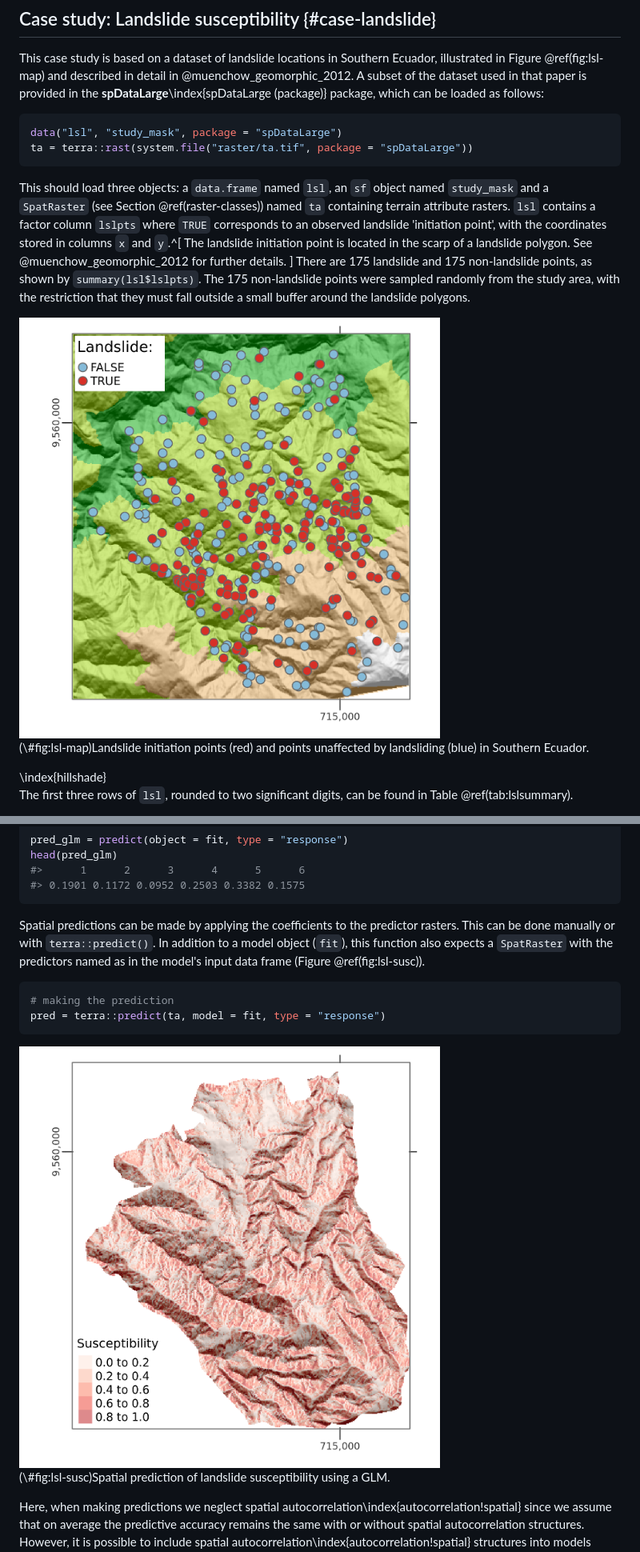
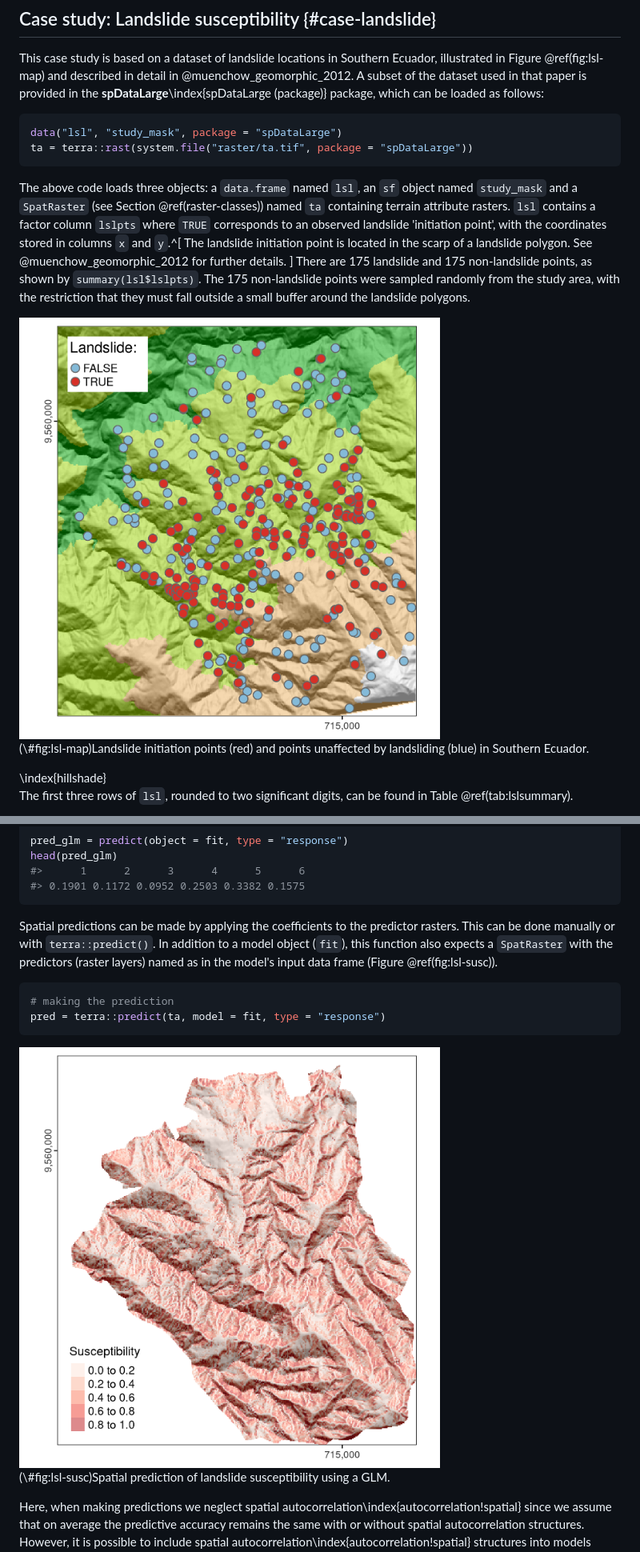
Before and after one commit to geocompx/geocompr, a Markdown page: 12-spatial-cv.md, 2 parts joined by grey strips. Shown: that part at 80% size. GitHub-like rendering; pictures changed too: figures/lsl-map-1.png, figures/lsl-susc-1.png.

````diff
--- a/12-spatial-cv.md
+++ b/12-spatial-cv.md
@@ -81,7 +81,7 @@ data("lsl", "study_mask", package = "spDataLarge")
 ta = terra::rast(system.file("raster/ta.tif", package = "spDataLarge"))
 ```
 
-This should load three objects: a `data.frame` named `lsl`, an `sf` object named `study_mask` and a `SpatRaster` (see Section \@ref(raster-classes)) named `ta` containing terrain attribute rasters.
+The above code loads three objects: a `data.frame` named `lsl`, an `sf` object named `study_mask` and a `SpatRaster` (see Section \@ref(raster-classes)) named `ta` containing terrain attribute rasters.
 `lsl` contains a factor column `lslpts` where `TRUE` corresponds to an observed landslide 'initiation point', with the coordinates stored in columns `x` and `y`.^[
 The landslide initiation point is located in the scarp of a landslide polygon. See @muenchow_geomorphic_2012 for further details.
 ]
@@ -212,7 +216,7 @@ head(pred_glm)
 
 Spatial predictions can be made by applying the coefficients to the predictor rasters.
 This can be done manually or with `terra::predict()`.
-In addition to a model object (`fit`), this function also expects a `SpatRaster` with the predictors named as in the model's input data frame (Figure \@ref(fig:lsl-susc)).
+In addition to a model object (`fit`), this function also expects a `SpatRaster` with the predictors (raster layers) named as in the model's input data frame (Figure \@ref(fig:lsl-susc)).
 
 
 ```r
````
Also changed, not shown: other parts of 12-spatial-cv.md (+37 -36 lines), 6 other files.
